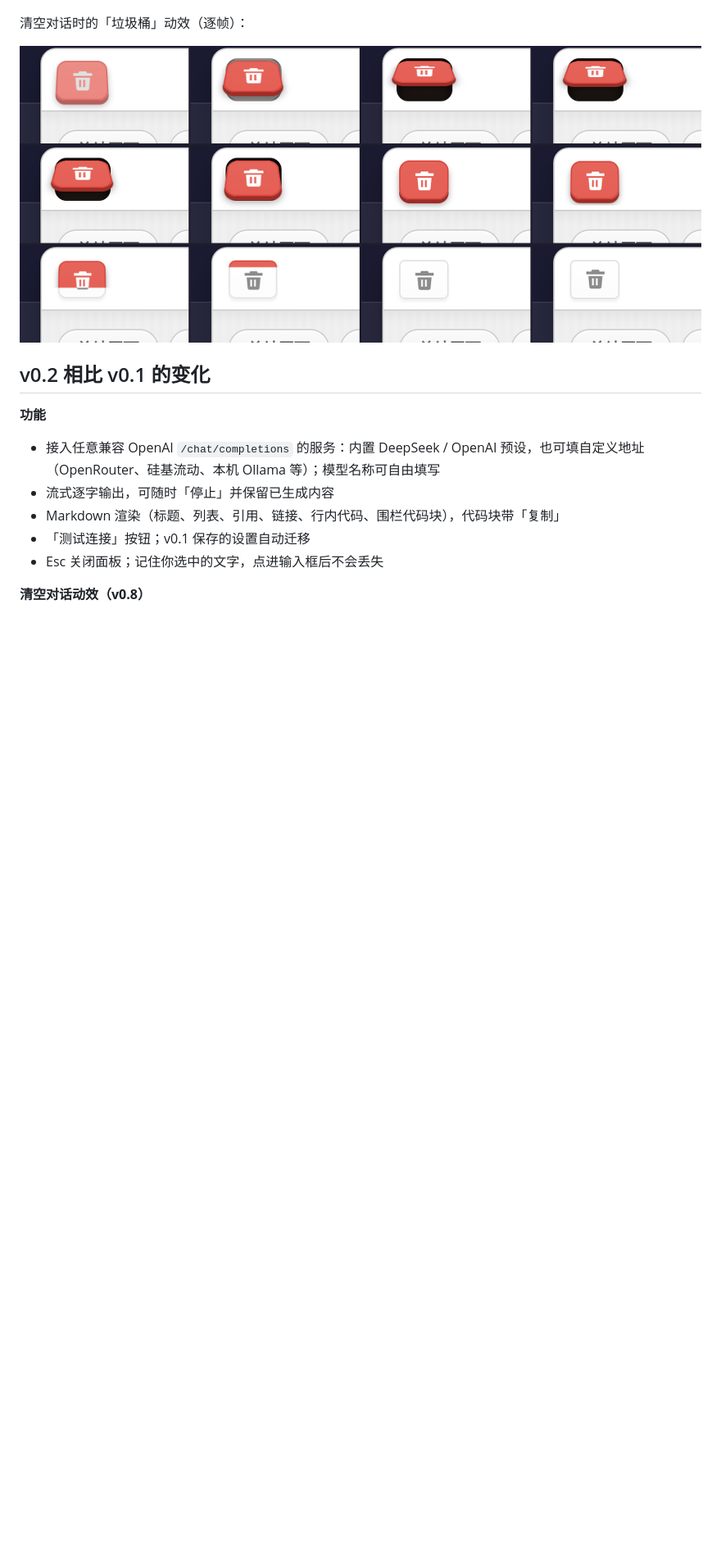
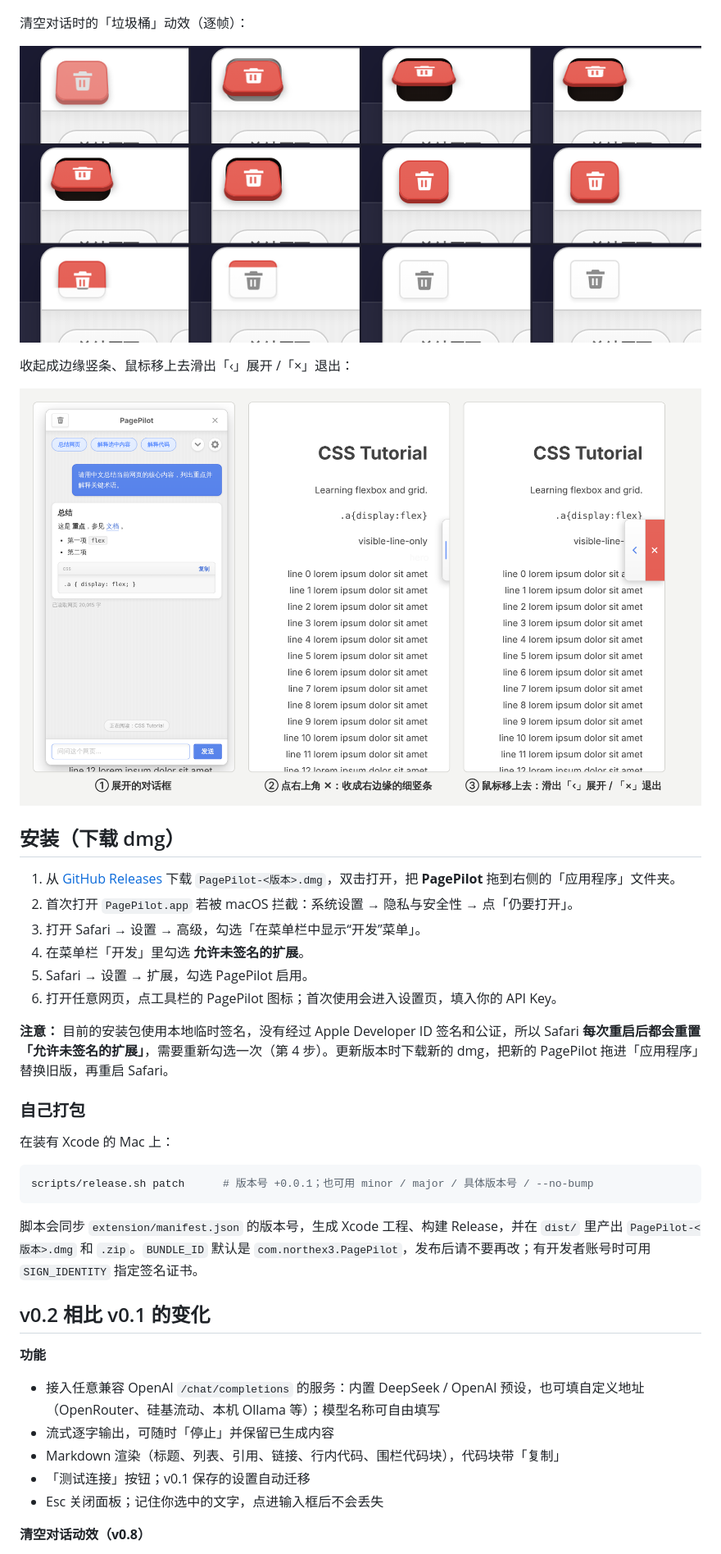
Before and after one commit to NorthEX3/Safari_PagePilot, a Markdown page: README.md, the part around one of its changes. Shown at 82% size. GitHub-like rendering; pictures changed too: docs/screenshots/dock-collapse-expand.png (added); blank space fills up the shorter version.

Commit message:
README 安装说明与收起/展开截图；release.sh 清理重复扩展登记 (#4)
* Add scripts/release.sh to bump version and package dmg/zip

Co-Authored-By: Claude <noreply@anthropic.com>

* Fix release.sh unbound variable on macOS bash 3.2

Co-Authored-By: Claude <noreply@anthropic.com>

* Unregister build-dir app from LaunchServices to avoid duplicate Safari extensions

Co-Authored-By: Claude <noreply@anthropic.com>

* Remove build dir after packaging so Spotlight does not index stale app copies

Co-Authored-By: Claude <noreply@anthropic.com>

* README: add dmg install guide and dock collapse/expand screenshot

Co-Authored-By: Claude <noreply@anthropic.com>

---------

Co-authored-by: Claude <noreply@anthropic.com>

````diff
--- a/README.md
+++ b/README.md
@@ -11,6 +11,31 @@
 清空对话时的「垃圾桶」动效（逐帧）：
 
 ![清空动效逐帧](docs/screenshots/clear-animation-frames.png)
+
+收起成边缘竖条、鼠标移上去滑出「‹」展开 /「×」退出：
+
+![收起与展开](docs/screenshots/dock-collapse-expand.png)
+
+## 安装（下载 dmg）
+
+1. 从 [GitHub Releases](https://github.com/NorthEX3/Safari_PagePilot/releases) 下载 `PagePilot-<版本>.dmg`，双击打开，把 **PagePilot** 拖到右侧的「应用程序」文件夹。
+2. 首次打开 `PagePilot.app` 若被 macOS 拦截：系统设置 → 隐私与安全性 → 点「仍要打开」。
+3. 打开 Safari → 设置 → 高级，勾选「在菜单栏中显示“开发”菜单」。
+4. 在菜单栏「开发」里勾选 **允许未签名的扩展**。
+5. Safari → 设置 → 扩展，勾选 PagePilot 启用。
+6. 打开任意网页，点工具栏的 PagePilot 图标；首次使用会进入设置页，填入你的 API Key。
+
+**注意：** 目前的安装包使用本地临时签名，没有经过 Apple Developer ID 签名和公证，所以 Safari **每次重启后都会重置「允许未签名的扩展」**，需要重新勾选一次（第 4 步）。更新版本时下载新的 dmg，把新的 PagePilot 拖进「应用程序」替换旧版，再重启 Safari。
+
+### 自己打包
+
+在装有 Xcode 的 Mac 上：
+
+```bash
+scripts/release.sh patch      # 版本号 +0.0.1；也可用 minor / major / 具体版本号 / --no-bump
+```
+
+脚本会同步 `extension/manifest.json` 的版本号，生成 Xcode 工程、构建 Release，并在 `dist/` 里产出 `PagePilot-<版本>.dmg` 和 `.zip`。`BUNDLE_ID` 默认是 `com.northex3.PagePilot`，发布后请不要再改；有开发者账号时可用 `SIGN_IDENTITY` 指定签名证书。
 
 ## v0.2 相比 v0.1 的变化
 
````
Also changed, not shown: other parts of README.md (+2 -2 lines), 1 other file.
